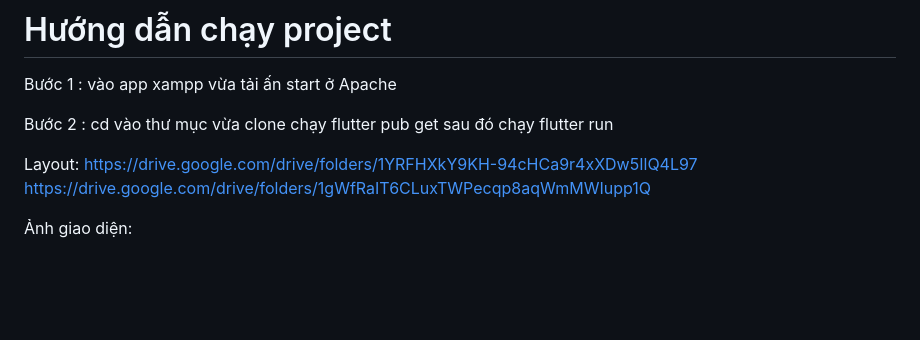
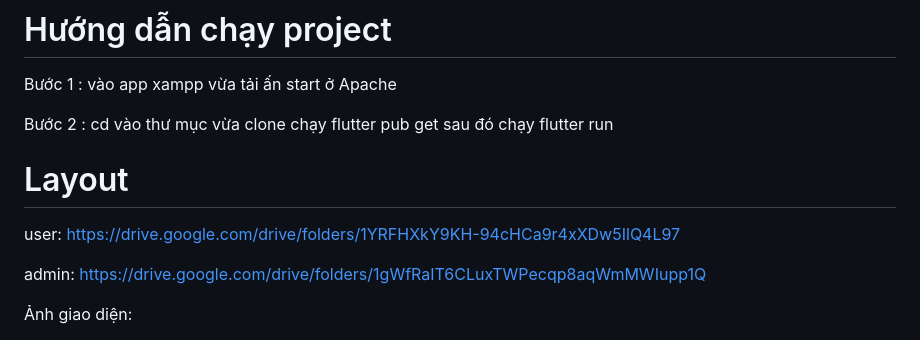
Before and after one commit to Shin201005/GameStoreGBA_mobile, a Markdown page: README.md, the part around the change. Rendered like a GitHub page; blank space fills up the shorter version.

Commit message:
Update layout section in README
Added user and admin layout links to README.

```diff
--- a/README.md
+++ b/README.md
@@ -179,7 +179,10 @@ Bước 1 : vào app xampp vừa tải ấn start ở Apache
 
 Bước 2 : cd vào thư mục vừa clone chạy flutter pub get sau đó chạy flutter run
 
-Layout: https://drive.google.com/drive/folders/1YRFHXkY9KH-94cHCa9r4xXDw5IlQ4L97       https://drive.google.com/drive/folders/1gWfRaIT6CLuxTWPecqp8aqWmMWIupp1Q
+# Layout
+user: https://drive.google.com/drive/folders/1YRFHXkY9KH-94cHCa9r4xXDw5IlQ4L97
+
+admin: https://drive.google.com/drive/folders/1gWfRaIT6CLuxTWPecqp8aqWmMWIupp1Q
 
 Ảnh giao diện:
 
```
